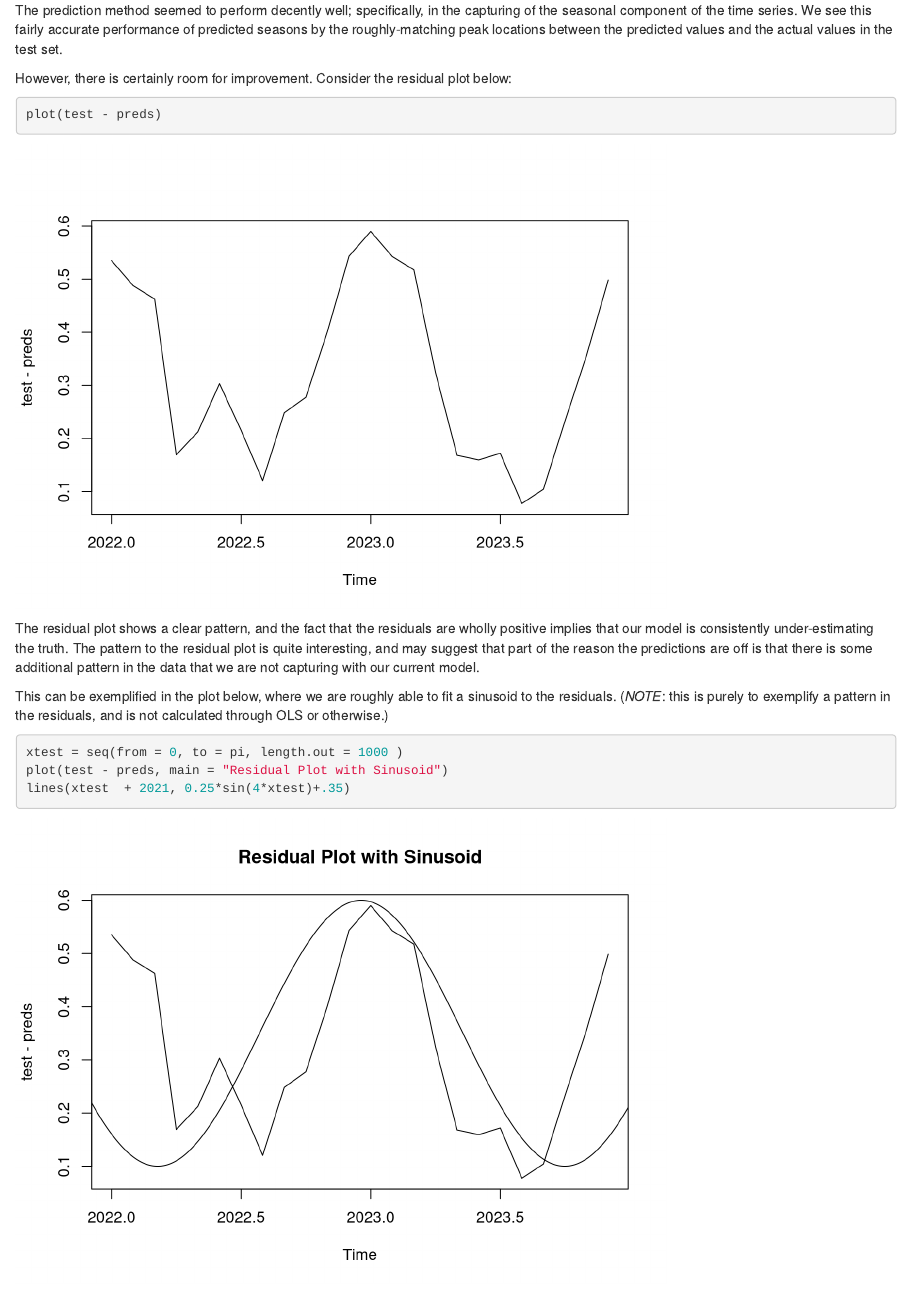
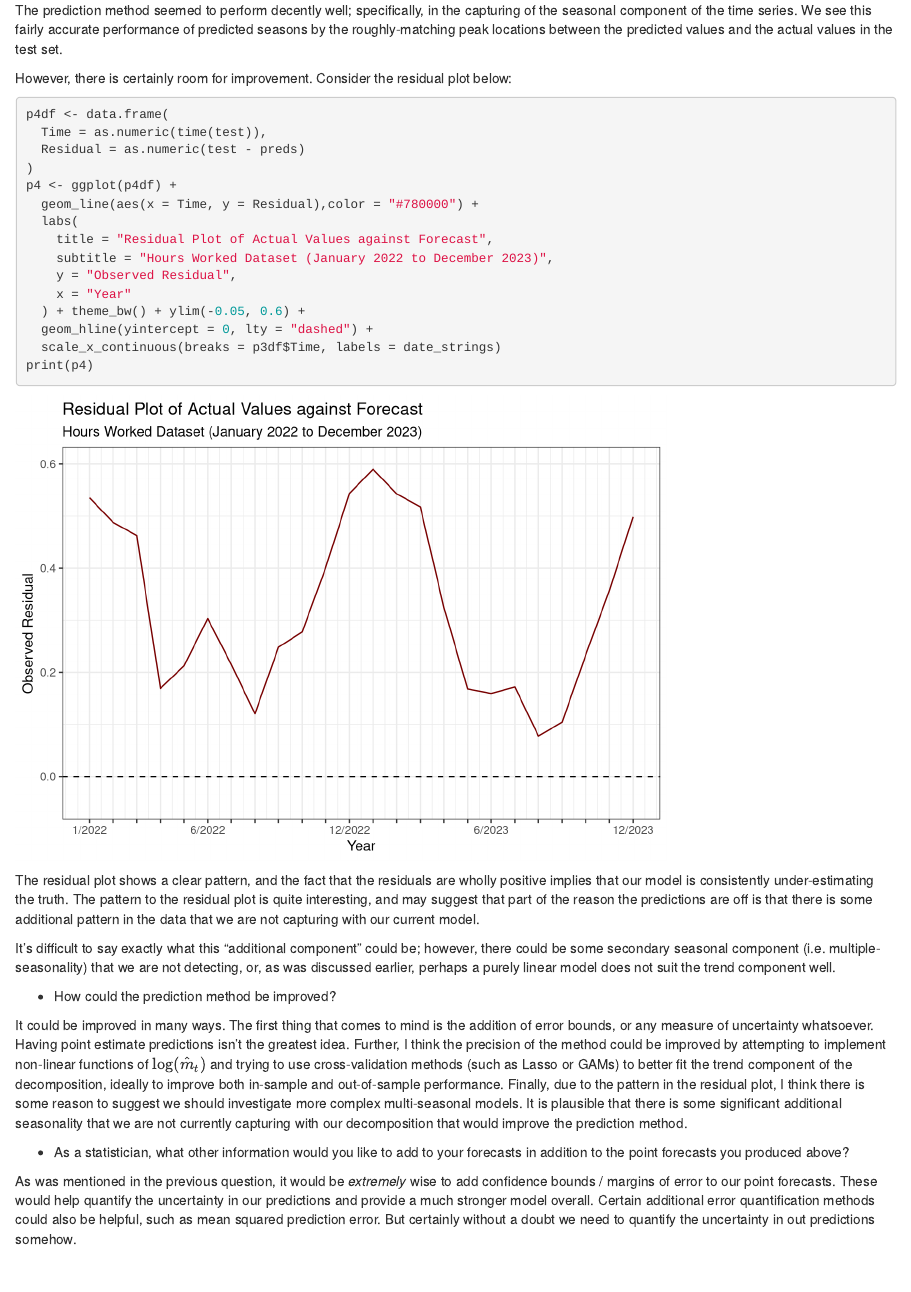
Before and after one commit to cadenhewlett/STAT443, an R Markdown document (assignments/Stat_443_Assignment_1.rmd): the page in a window 1100 px wide, from 7720 px down. Rendered offline with R 4.5, knitr and Pandoc, with nearby package versions; some code elsewhere in the file could not run offline.

Commit message:
all done q1! :D

````diff
--- a/assignments/Stat_443_Assignment_1.rmd
+++ b/assignments/Stat_443_Assignment_1.rmd
@@ -317,18 +317,24 @@ The prediction method seemed to perform decently well; specifically, in the capt
 However, there is certainly room for improvement. Consider the residual plot below:
 
 ```{r resid_plot}
-plot(test - preds)
+p4df <- data.frame(
+  Time = as.numeric(time(test)),
+  Residual = as.numeric(test - preds)
+)
+p4 <- ggplot(p4df) +
+  geom_line(aes(x = Time, y = Residual),color = "#780000") +
+  labs(
+    title = "Residual Plot of Actual Values against Forecast",
+    subtitle = "Hours Worked Dataset (January 2022 to December 2023)",
+    y = "Observed Residual",
+    x = "Year"
+  ) + theme_bw() + ylim(-0.05, 0.6) +
+  geom_hline(yintercept = 0, lty = "dashed") +
+  scale_x_continuous(breaks = p3df$Time, labels = date_strings)
+print(p4)
 ```
 
 The residual plot shows a clear pattern, and the fact that the residuals are wholly positive implies that our model is consistently under-estimating the truth. The pattern to the residual plot is quite interesting, and may suggest that part of the reason the predictions are off is that there is some additional pattern in the data that we are not capturing with our current model.
-
-This can be exemplified in the plot below, where we are roughly able to fit a sinusoid to the residuals. (*NOTE*: this is purely to exemplify a pattern in the residuals, and is not calculated through OLS or otherwise.)
-
-```{r resid_pattern}
-xtest = seq(from = 0, to = pi, length.out = 1000 )
-plot(test - preds, main = "Residual Plot with Sinusoid")
-lines(xtest  + 2021, 0.25*sin(4*xtest)+.35)
-```
 
 It's difficult to say exactly what this "additional component" could be; however, there could be some secondary seasonal component (i.e. multiple-seasonality) that we are not detecting, or, as was discussed earlier, perhaps a purely linear model does not suit the trend component well.
 
````
Also changed, not shown: assignments/assignment01_roughwork.R (+19 -1 lines), assignments/Stat_443_Assignment_1.pdf.
